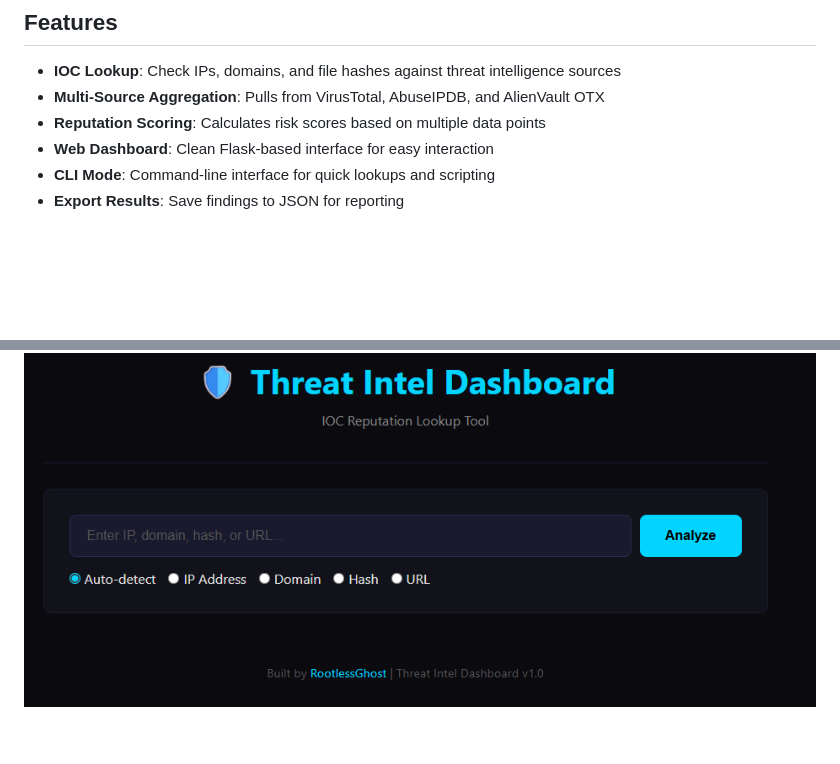
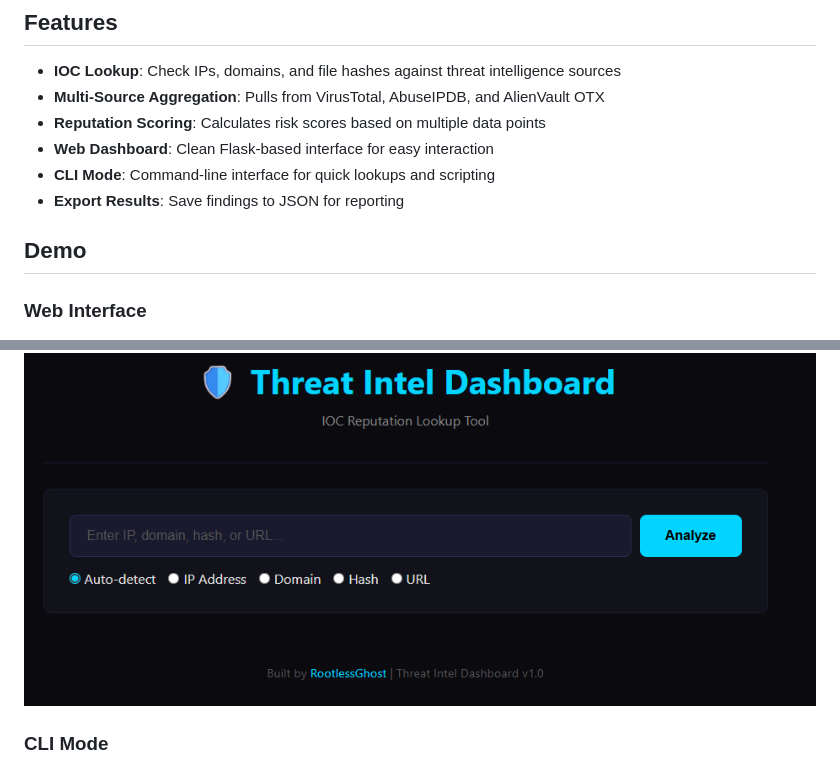
Before and after one commit to Rootless-Ghost/Threat-intel-dashboard, a Markdown page: README.md, 2 parts joined by grey strips. Drawn GitHub-style; blank space fills up the shorter version.

Commit message:
Add demo section to README with images
Added demo section with images for web interface and CLI mode.

```diff
--- a/README.md
+++ b/README.md
@@ -13,7 +13,12 @@ A Python-based threat intelligence tool that aggregates IOCs from multiple sourc
 - **Export Results**: Save findings to JSON for reporting
 
 
+## Demo
+
+### Web Interface
 ![Web Dashboard](screenshots/Threat-intel-dashboard.png)
+
+### CLI Mode
 ![CLI Demo](screenshots/threat-intel-dashboard-cli.png)
 
 
```
